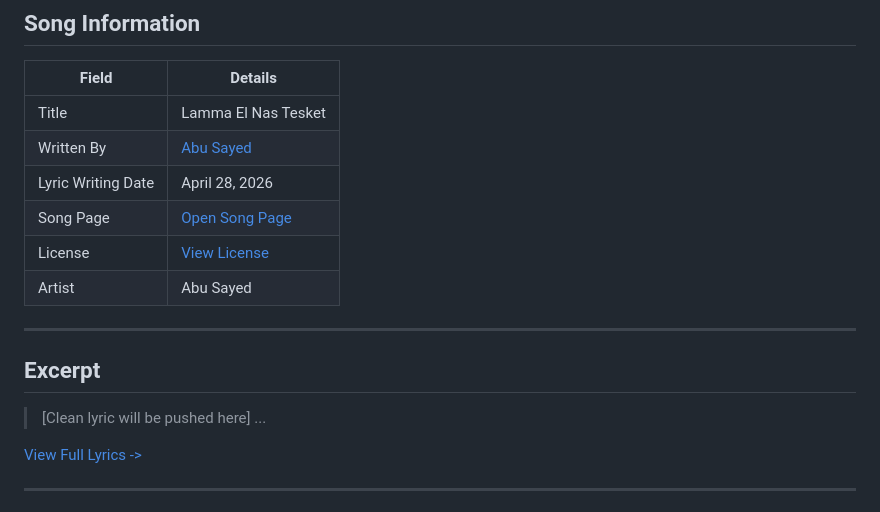
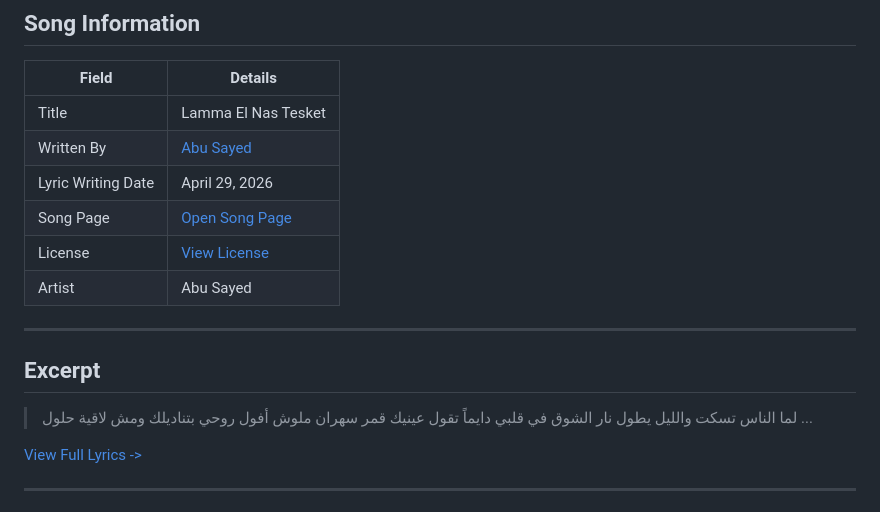
Before and after one commit to ImAbuSayed/lamma-el-nas-tesket, a Markdown page: README.md, the part around the change. Drawn GitHub-style.

Commit message:
docs: Update readme excerpt

```diff
--- a/README.md
+++ b/README.md
@@ -10,7 +10,7 @@
 |-------|---------|
 | Title | Lamma El Nas Tesket |
 | Written By | [Abu Sayed](https://abusayed.com.bd/) |
-| Lyric Writing Date | April 28, 2026 |
+| Lyric Writing Date | April 29, 2026 |
 | Song Page | [Open Song Page](https://imabusayed.github.io/lamma-el-nas-tesket/) |
 | License | [View License](./LICENSE.md) |
 | Artist | Abu Sayed |
@@ -19,7 +19,10 @@
 
 ## Excerpt
 
-> [Clean lyric will be pushed here]
+> لما الناس تسكت والليل يطول
+> نار الشوق في قلبي دايماً تقول
+> عينيك قمر سهران ملوش أفول
+> روحي بتناديلك ومش لاقية حلول
 > ...
 
 [View Full Lyrics ->](./lyrics.txt)
```
